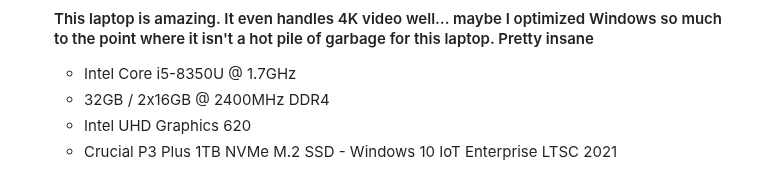
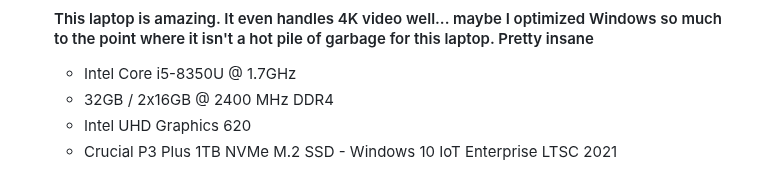
Before and after one commit to RoozerXC/RoozerXC, a Markdown page: README.md, the part around the change. Drawn GitHub-style.

```diff
--- a/README.md
+++ b/README.md
@@ -42,7 +42,7 @@ Thank you so much for your support and understanding, and I apologize if this so
 - ### *DELL Latitude 5490*
   #### This laptop is amazing. It even handles 4K video well... maybe I optimized Windows so much to the point where it isn't a hot pile of garbage for this laptop. Pretty insane
   - Intel Core i5-8350U @ 1.7GHz
-  - 32GB / 2x16GB @ 2400MHz DDR4
+  - 32GB / 2x16GB @ 2400 MHz DDR4
   - Intel UHD Graphics 620
   - Crucial P3 Plus 1TB NVMe M.2 SSD - Windows 10 IoT Enterprise LTSC 2021
 # *My other stuff*
```
